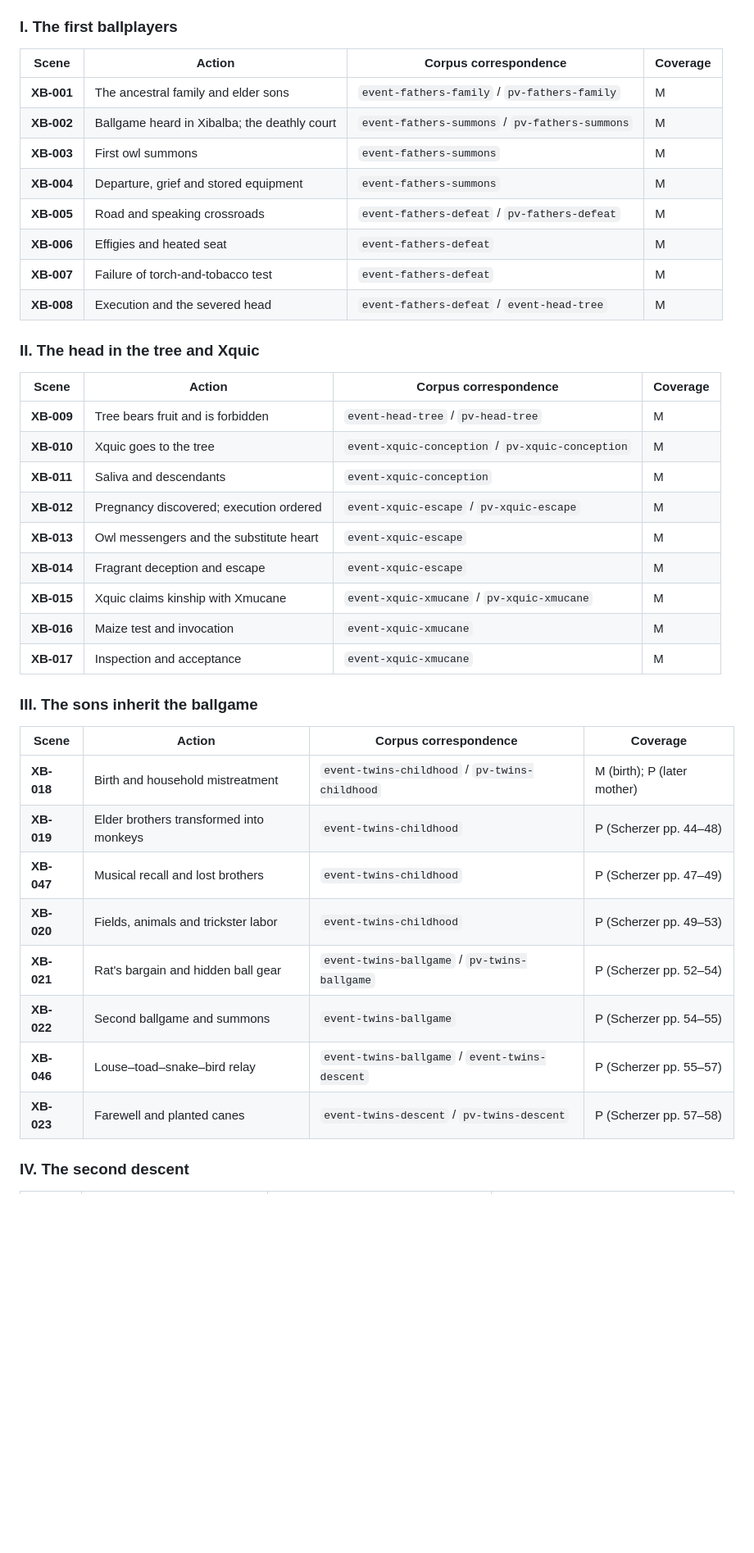
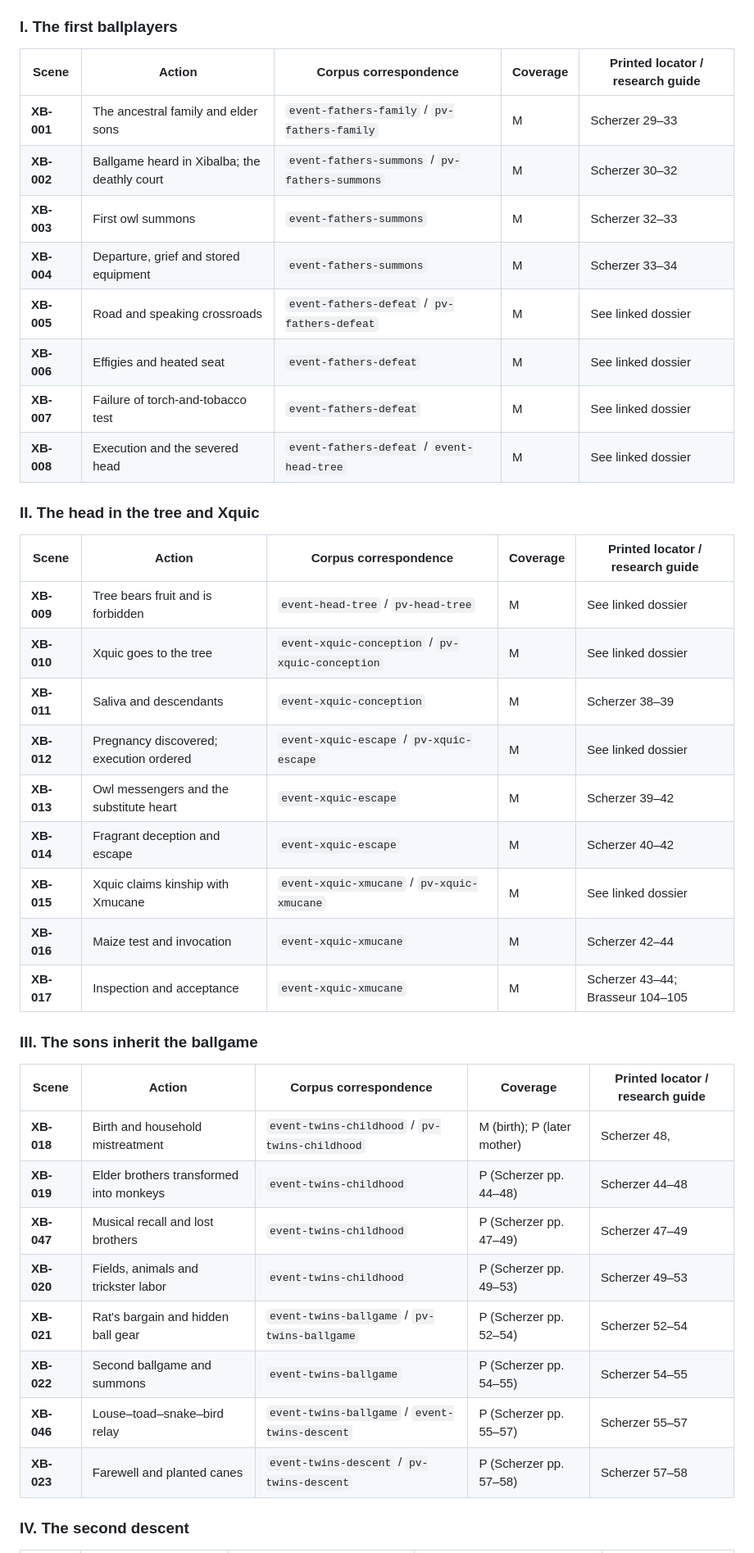
Before and after one commit to gavindean90/the-twins-of-xibalba, a Markdown page: editorial/XIBALBA_EPISODES.md, the part around one of its changes. Shown at 82% size. Rendered like a GitHub page; blank space fills up the shorter version.

Commit message:
Retain printed-witness pointers in narrative register appendix

```diff
--- a/editorial/XIBALBA_EPISODES.md
+++ b/editorial/XIBALBA_EPISODES.md
@@ -66,43 +66,43 @@ The 49 scene IDs below are **stable handles**, not book numbers or lines of poet
 
 ### I. The first ballplayers
 
-| Scene | Action | Corpus correspondence | Coverage |
-| --- | --- | --- | --- |
-| **XB-001** | The ancestral family and elder sons | `event-fathers-family` / `pv-fathers-family` | M |
-| **XB-002** | Ballgame heard in Xibalba; the deathly court | `event-fathers-summons` / `pv-fathers-summons` | M |
-| **XB-003** | First owl summons | `event-fathers-summons` | M |
-| **XB-004** | Departure, grief and stored equipment | `event-fathers-summons` | M |
-| **XB-005** | Road and speaking crossroads | `event-fathers-defeat` / `pv-fathers-defeat` | M |
-| **XB-006** | Effigies and heated seat | `event-fathers-defeat` | M |
-| **XB-007** | Failure of torch-and-tobacco test | `event-fathers-defeat` | M |
-| **XB-008** | Execution and the severed head | `event-fathers-defeat` / `event-head-tree` | M |
+| Scene | Action | Corpus correspondence | Coverage | Printed locator / research guide |
+| --- | --- | --- | --- | --- |
+| **XB-001** | The ancestral family and elder sons | `event-fathers-family` / `pv-fathers-family` | M | Scherzer 29–33 |
+| **XB-002** | Ballgame heard in Xibalba; the deathly court | `event-fathers-summons` / `pv-fathers-summons` | M | Scherzer 30–32 |
+| **XB-003** | First owl summons | `event-fathers-summons` | M | Scherzer 32–33 |
+| **XB-004** | Departure, grief and stored equipment | `event-fathers-summons` | M | Scherzer 33–34 |
+| **XB-005** | Road and speaking crossroads | `event-fathers-defeat` / `pv-fathers-defeat` | M | See linked dossier |
+| **XB-006** | Effigies and heated seat | `event-fathers-defeat` | M | See linked dossier |
+| **XB-007** | Failure of torch-and-tobacco test | `event-fathers-defeat` | M | See linked dossier |
+| **XB-008** | Execution and the severed head | `event-fathers-defeat` / `event-head-tree` | M | See linked dossier |
 
 ### II. The head in the tree and Xquic
 
-| Scene | Action | Corpus correspondence | Coverage |
-| --- | --- | --- | --- |
-| **XB-009** | Tree bears fruit and is forbidden | `event-head-tree` / `pv-head-tree` | M |
-| **XB-010** | Xquic goes to the tree | `event-xquic-conception` / `pv-xquic-conception` | M |
-| **XB-011** | Saliva and descendants | `event-xquic-conception` | M |
-| **XB-012** | Pregnancy discovered; execution ordered | `event-xquic-escape` / `pv-xquic-escape` | M |
-| **XB-013** | Owl messengers and the substitute heart | `event-xquic-escape` | M |
-| **XB-014** | Fragrant deception and escape | `event-xquic-escape` | M |
-| **XB-015** | Xquic claims kinship with Xmucane | `event-xquic-xmucane` / `pv-xquic-xmucane` | M |
-| **XB-016** | Maize test and invocation | `event-xquic-xmucane` | M |
-| **XB-017** | Inspection and acceptance | `event-xquic-xmucane` | M |
+| Scene | Action | Corpus correspondence | Coverage | Printed locator / research guide |
+| --- | --- | --- | --- | --- |
+| **XB-009** | Tree bears fruit and is forbidden | `event-head-tree` / `pv-head-tree` | M | See linked dossier |
+| **XB-010** | Xquic goes to the tree | `event-xquic-conception` / `pv-xquic-conception` | M | See linked dossier |
+| **XB-011** | Saliva and descendants | `event-xquic-conception` | M | Scherzer 38–39 |
+| **XB-012** | Pregnancy discovered; execution ordered | `event-xquic-escape` / `pv-xquic-escape` | M | See linked dossier |
+| **XB-013** | Owl messengers and the substitute heart | `event-xquic-escape` | M | Scherzer 39–42 |
+| **XB-014** | Fragrant deception and escape | `event-xquic-escape` | M | Scherzer 40–42 |
+| **XB-015** | Xquic claims kinship with Xmucane | `event-xquic-xmucane` / `pv-xquic-xmucane` | M | See linked dossier |
+| **XB-016** | Maize test and invocation | `event-xquic-xmucane` | M | Scherzer 42–44 |
+| **XB-017** | Inspection and acceptance | `event-xquic-xmucane` | M | Scherzer 43–44; Brasseur 104–105 |
 
 ### III. The sons inherit the ballgame
 
-| Scene | Action | Corpus correspondence | Coverage |
-| --- | --- | --- | --- |
-| **XB-018** | Birth and household mistreatment | `event-twins-childhood` / `pv-twins-childhood` | M (birth); P (later mother) |
-| **XB-019** | Elder brothers transformed into monkeys | `event-twins-childhood` | P (Scherzer pp. 44–48) |
-| **XB-047** | Musical recall and lost brothers | `event-twins-childhood` | P (Scherzer pp. 47–49) |
-| **XB-020** | Fields, animals and trickster labor | `event-twins-childhood` | P (Scherzer pp. 49–53) |
-| **XB-021** | Rat's bargain and hidden ball gear | `event-twins-ballgame` / `pv-twins-ballgame` | P (Scherzer pp. 52–54) |
-| **XB-022** | Second ballgame and summons | `event-twins-ballgame` | P (Scherzer pp. 54–55) |
-| **XB-046** | Louse–toad–snake–bird relay | `event-twins-ballgame` / `event-twins-descent` | P (Scherzer pp. 55–57) |
-| **XB-023** | Farewell and planted canes | `event-twins-descent` / `pv-twins-descent` | P (Scherzer pp. 57–58) |
+| Scene | Action | Corpus correspondence | Coverage | Printed locator / research guide |
+| --- | --- | --- | --- | --- |
+| **XB-018** | Birth and household mistreatment | `event-twins-childhood` / `pv-twins-childhood` | M (birth); P (later mother) | Scherzer 48, |
+| **XB-019** | Elder brothers transformed into monkeys | `event-twins-childhood` | P (Scherzer pp. 44–48) | Scherzer 44–48 |
+| **XB-047** | Musical recall and lost brothers | `event-twins-childhood` | P (Scherzer pp. 47–49) | Scherzer 47–49 |
+| **XB-020** | Fields, animals and trickster labor | `event-twins-childhood` | P (Scherzer pp. 49–53) | Scherzer 49–53 |
+| **XB-021** | Rat's bargain and hidden ball gear | `event-twins-ballgame` / `pv-twins-ballgame` | P (Scherzer pp. 52–54) | Scherzer 52–54 |
+| **XB-022** | Second ballgame and summons | `event-twins-ballgame` | P (Scherzer pp. 54–55) | Scherzer 54–55 |
+| **XB-046** | Louse–toad–snake–bird relay | `event-twins-ballgame` / `event-twins-descent` | P (Scherzer pp. 55–57) | Scherzer 55–57 |
+| **XB-023** | Farewell and planted canes | `event-twins-descent` / `pv-twins-descent` | P (Scherzer pp. 57–58) | Scherzer 57–58 |
 
 ### IV. The second descent
 
```
Also changed, not shown: other parts of editorial/XIBALBA_EPISODES.md (+28 -28 lines).
